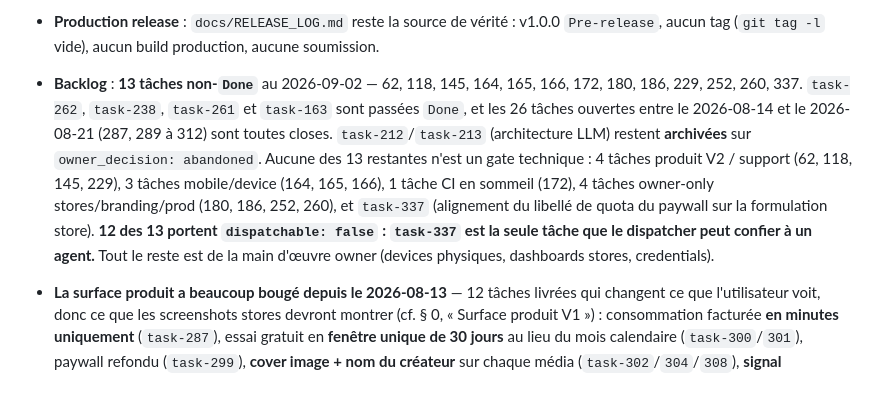
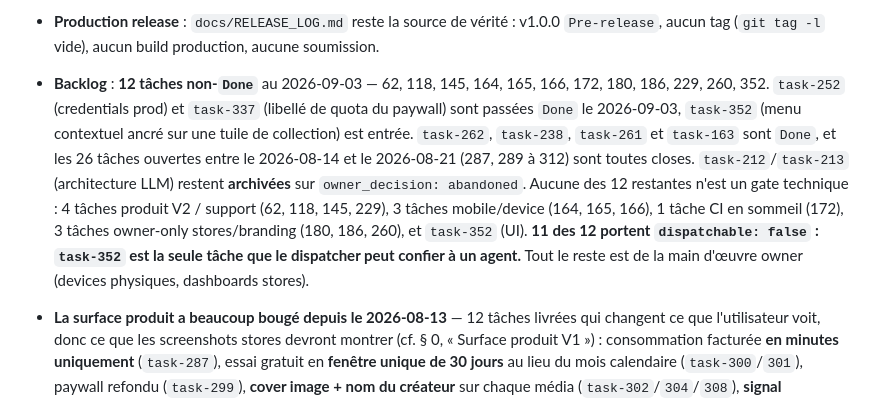
Before and after one commit to MedlockM/second-brain-app, a Markdown page: docs/V1_LAUNCH_PLAN.md, the part around the change. GitHub-like rendering.

```diff
--- a/docs/V1_LAUNCH_PLAN.md
+++ b/docs/V1_LAUNCH_PLAN.md
@@ -78,18 +78,20 @@
 - **Production release** : `docs/RELEASE_LOG.md` reste la source de vérité :
   v1.0.0 `Pre-release`, aucun tag (`git tag -l` vide), aucun build production,
   aucune soumission.
-- **Backlog** : **13 tâches non-`Done`** au 2026-09-02 — 62, 118, 145, 164, 165,
-  166, 172, 180, 186, 229, 252, 260, 337. `task-262`, `task-238`, `task-261` et
-  `task-163` sont passées `Done`, et les 26 tâches ouvertes entre le 2026-08-14 et le
-  2026-08-21 (287, 289 à 312) sont toutes closes. `task-212`/`task-213`
-  (architecture LLM) restent **archivées** sur `owner_decision: abandoned`.
-  Aucune des 13 restantes n'est un gate technique : 4 tâches produit V2 / support
+- **Backlog** : **12 tâches non-`Done`** au 2026-09-03 — 62, 118, 145, 164, 165,
+  166, 172, 180, 186, 229, 260, 352. `task-252` (credentials prod) et `task-337`
+  (libellé de quota du paywall) sont passées `Done` le 2026-09-03, `task-352`
+  (menu contextuel ancré sur une tuile de collection) est entrée. `task-262`,
+  `task-238`, `task-261` et `task-163` sont `Done`, et les 26 tâches ouvertes entre
+  le 2026-08-14 et le 2026-08-21 (287, 289 à 312) sont toutes closes.
+  `task-212`/`task-213` (architecture LLM) restent **archivées** sur
+  `owner_decision: abandoned`.
+  Aucune des 12 restantes n'est un gate technique : 4 tâches produit V2 / support
   (62, 118, 145, 229), 3 tâches mobile/device (164, 165, 166), 1 tâche CI en sommeil
-  (172), 4 tâches owner-only stores/branding/prod (180, 186, 252, 260), et
-  `task-337` (alignement du libellé de quota du paywall sur la formulation store).
-  **12 des 13 portent `dispatchable: false` : `task-337` est la seule tâche que le
+  (172), 3 tâches owner-only stores/branding (180, 186, 260), et `task-352` (UI).
+  **11 des 12 portent `dispatchable: false` : `task-352` est la seule tâche que le
   dispatcher peut confier à un agent.** Tout le reste est de la main d'œuvre owner
-  (devices physiques, dashboards stores, credentials).
+  (devices physiques, dashboards stores).
 - **La surface produit a beaucoup bougé depuis le 2026-08-13** — 12 tâches
   livrées qui changent ce que l'utilisateur voit, donc ce que les screenshots
   stores devront montrer (cf. § 0, « Surface produit V1 ») : consommation
```
Also changed, not shown: backlog/tasks/task-352 - Open-the-anchored-context-menu-on-a-long-press-on-a-collection-tile-in-Library-—-Rename-and-Delete.md (added, +78 -0 lines).
